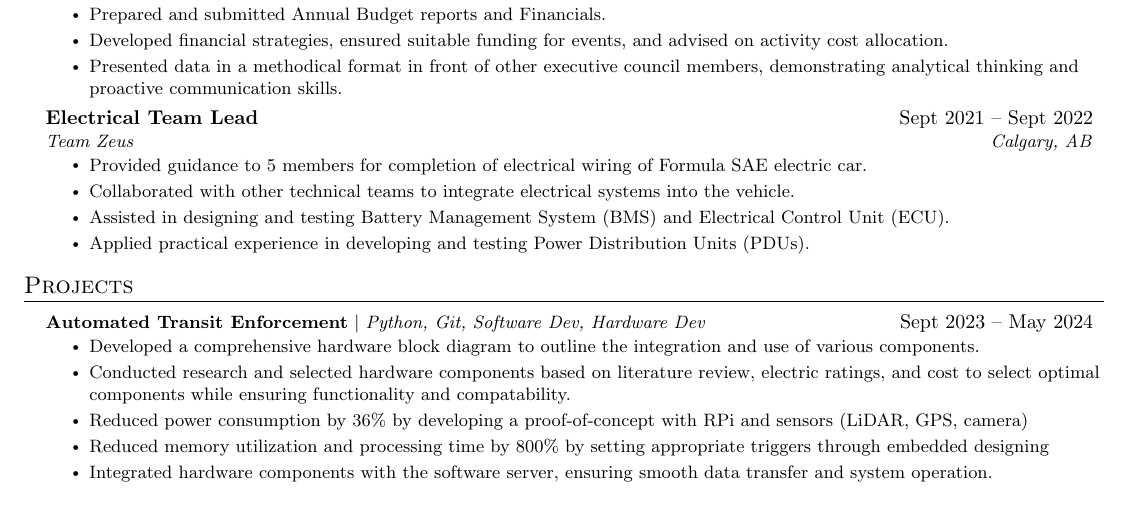
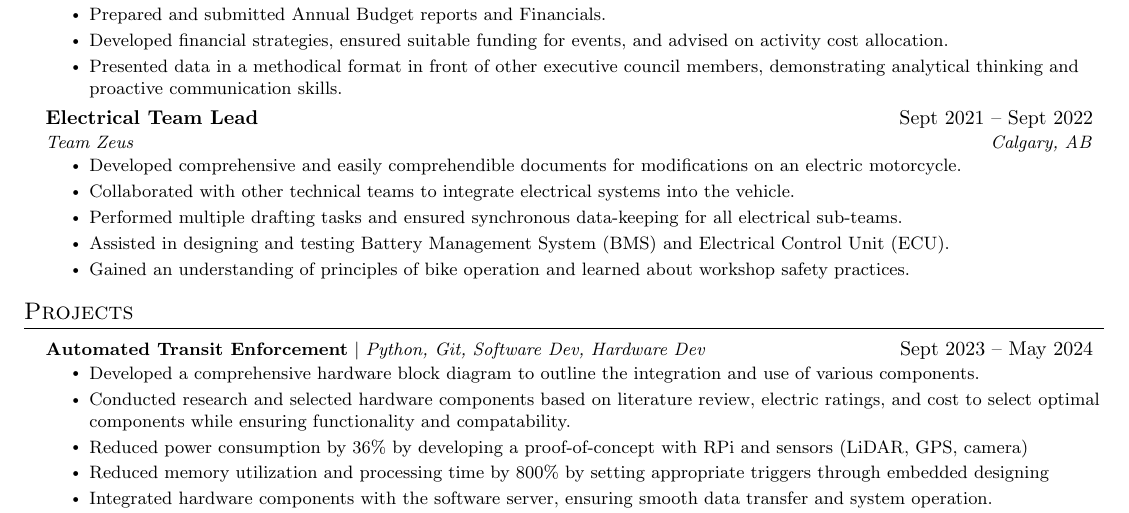
Before and after one commit to BilalDawood01/LaTeX_Resume, a LaTeX document (BilalDawood.tex): part of page 1 of 3, cut so that both start at the same text. Compiled offline with pdfLaTeX.

```diff
--- a/BilalDawood.tex
+++ b/BilalDawood.tex
@@ -201,10 +201,12 @@
      {Electrical Team Lead}{Sept 2021 -- Sept 2022}
      {Team Zeus}{Calgary, AB}
      \resumeItemListStart
-       \resumeItem{Provided guidance to 5 members for completion of electrical wiring of Formula SAE electric car.}
+       \resumeItem{Developed comprehensive and easily comprehendible documents for modifications on an electric motorcycle.}
        \resumeItem{Collaborated with other technical teams to integrate electrical systems into the vehicle.}
+       \resumeItem{Performed multiple drafting tasks and ensured synchronous data-keeping for all electrical sub-teams.}
        \resumeItem{Assisted in designing and testing Battery Management System (BMS) and Electrical Control Unit (ECU).}
-       \resumeItem{Applied practical experience in developing and testing Power Distribution Units (PDUs).}
+      %  \resumeItem{Applied practical experience in developing and testing Power Distribution Units (PDUs).}
+       \resumeItem{Gained an understanding of principles of bike operation and learned about workshop safety practices.}
      \resumeItemListEnd
  \resumeSubHeadingListEnd
 
```
Also changed, not shown: BilalDawood.pdf, 1 other file.
